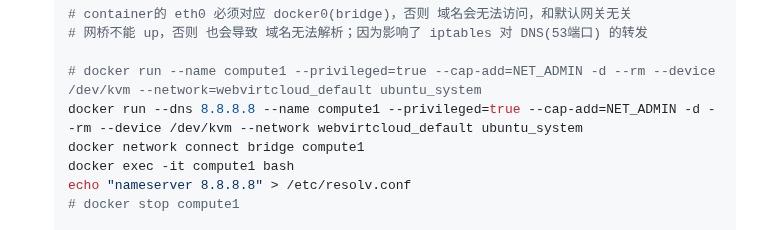
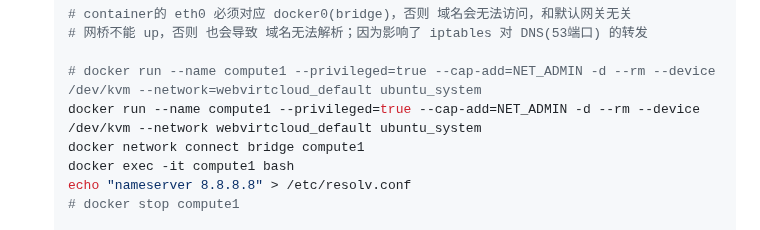
Before and after one commit to chumoath/chumoath.github.io, a Markdown page: docs/code_snippet/webvirtcloud-webvirtcloud.md, the part around the change. GitHub-like rendering.

Commit message:
update webvirtcloud.

```diff
--- a/docs/code_snippet/webvirtcloud-webvirtcloud.md
+++ b/docs/code_snippet/webvirtcloud-webvirtcloud.md
@@ -98,7 +98,7 @@
   # 网桥不能 up，否则 也会导致 域名无法解析；因为影响了 iptables 对 DNS(53端口) 的转发
 
   # docker run --name compute1 --privileged=true --cap-add=NET_ADMIN -d --rm --device /dev/kvm --network=webvirtcloud_default ubuntu_system
-  docker run --dns 8.8.8.8 --name compute1 --privileged=true --cap-add=NET_ADMIN -d --rm --device /dev/kvm --network webvirtcloud_default ubuntu_system
+  docker run --name compute1 --privileged=true --cap-add=NET_ADMIN -d --rm --device /dev/kvm --network webvirtcloud_default ubuntu_system
   docker network connect bridge compute1
   docker exec -it compute1 bash
   echo "nameserver 8.8.8.8" > /etc/resolv.conf
```
